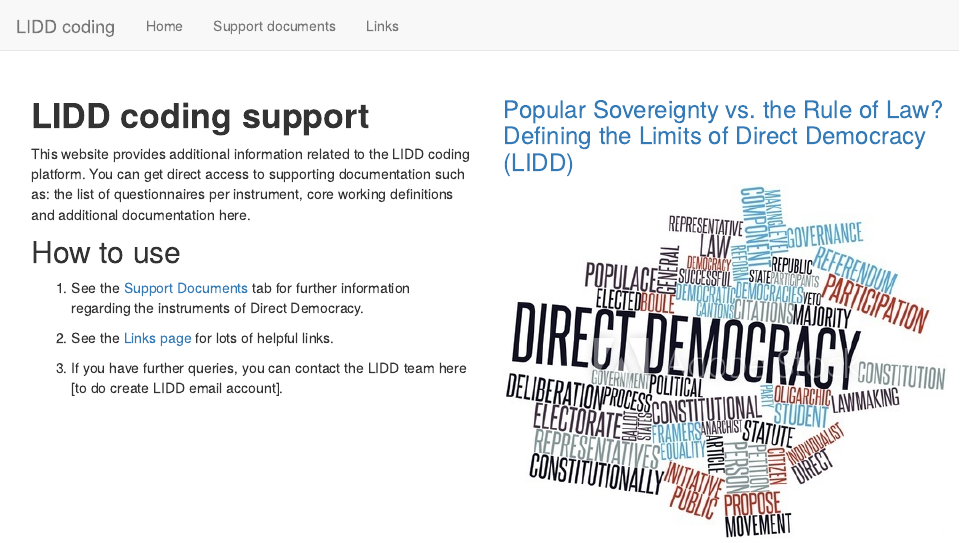
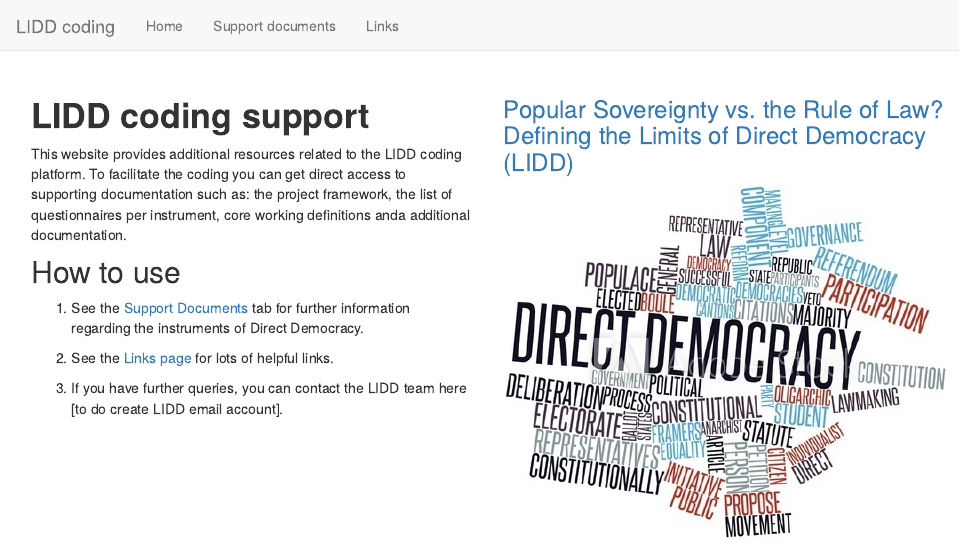
Before and after one commit to fmendez72/LIDD, an R Markdown document (index.Rmd): the page in a window 1100 px wide, from its top. Rendered offline with R 4.5, knitr and Pandoc, with nearby package versions.

Commit message:
text index update

```diff
--- a/index.Rmd
+++ b/index.Rmd
@@ -19,8 +19,7 @@ output: html_document
 
 # **LIDD coding support**
 
-This website provides additional information related to the LIDD coding platform. You can get direct access to supporting documentation such as:
-the list of questionnaires per instrument, core working definitions and additional documentation here.
+This website provides additional resources related to the LIDD coding platform. To facilitate the coding you can get direct access to supporting documentation such as: the project framework, the list of questionnaires per instrument, core working definitions anda additional documentation.
 
 ## How to use
 
```
Also changed, not shown: 1 other file.
